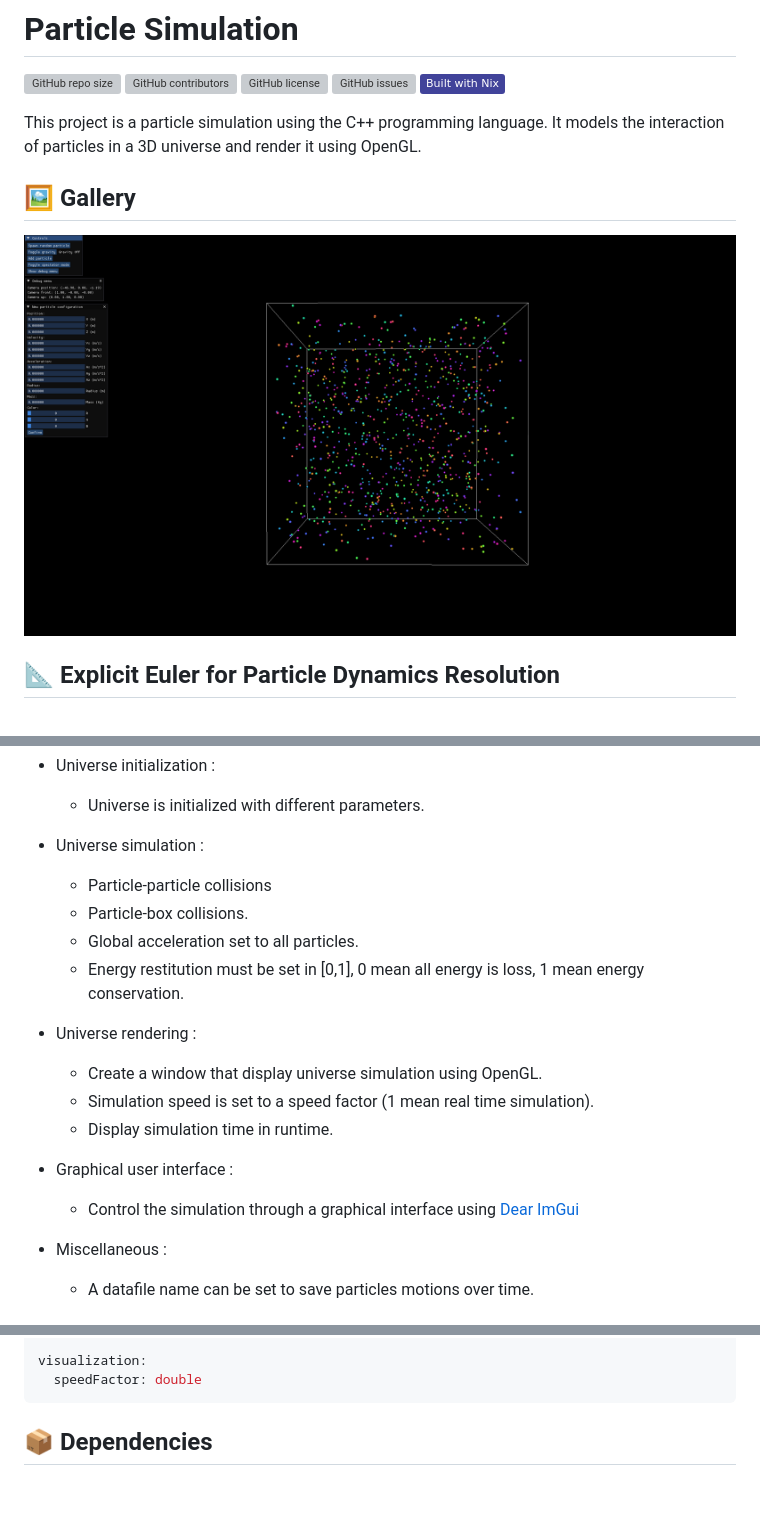
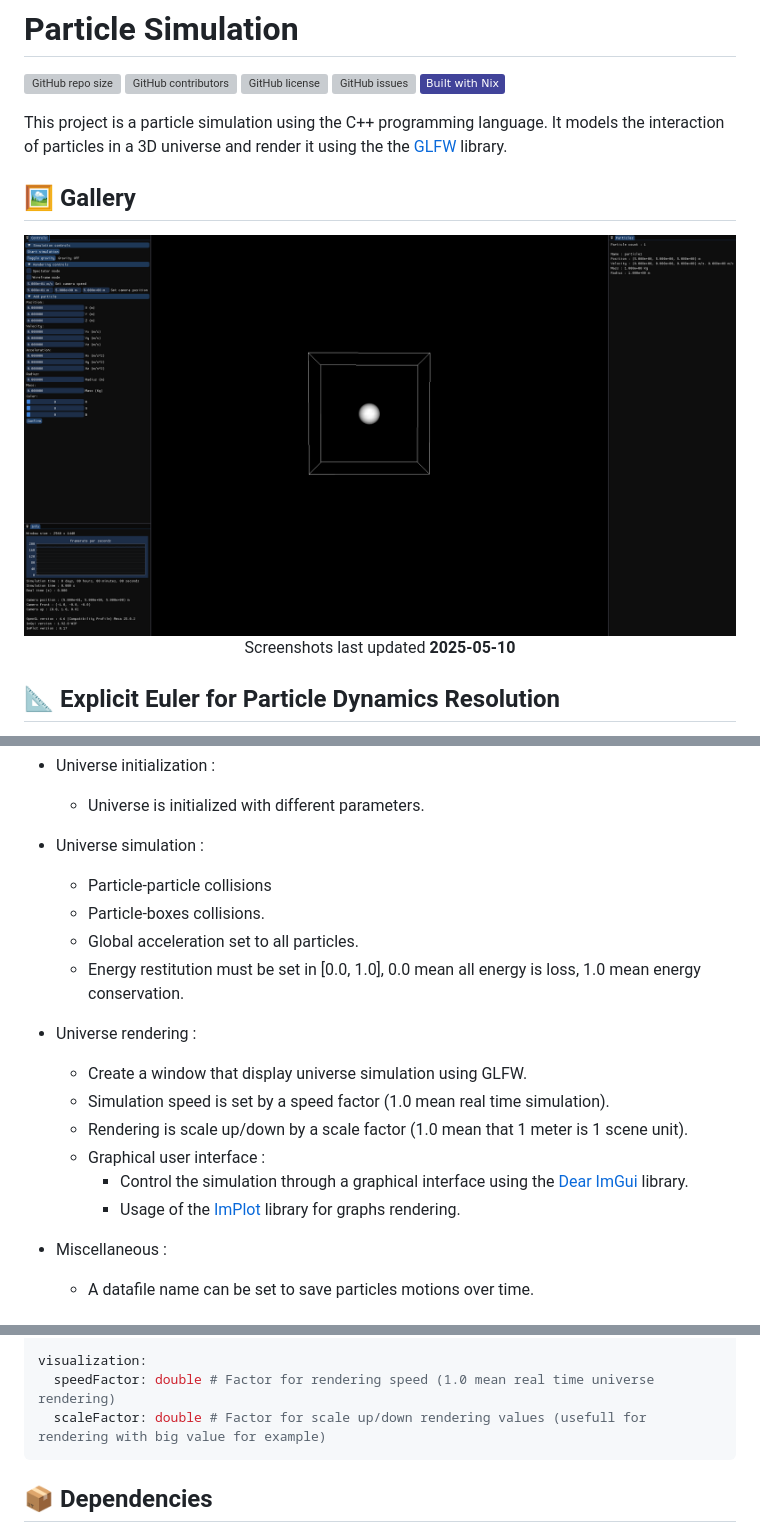
Before and after one commit to Kojittsu/Particles_Simulation, a Markdown page: README.md, 3 parts joined by grey strips. Drawn GitHub-style; pictures changed too: .github/assets/screenshots/1.png; badges without logos; blank space fills up the shorter version; grey boxes are pictures that could not be loaded.

````diff
--- a/README.md
+++ b/README.md
@@ -6,13 +6,14 @@
 ![GitHub issues](https://img.shields.io/github/issues/Kojittsu/Particles_Simulation)
 [![built with nix](https://img.shields.io/static/v1?logo=nixos&logoColor=white&label=&message=Built%20with%20Nix&color=41439a)](https://builtwithnix.org)
 
-This project is a particle simulation using the C++ programming language. It models the interaction of particles in a 3D universe and render it using OpenGL.
+This project is a particle simulation using the C++ programming language. It models the interaction of particles in a 3D universe and render it using the the [GLFW](https://www.glfw.org/) library.
 
 
 ## 🖼️ Gallery
 
 <p align="center">
    <img src="./.github/assets/screenshots/1.png" style="margin-bottom: 15px;"/> <br>
+   Screenshots last updated <b>2025-05-10</b>
 </p>
 
 
@@ -38,17 +39,17 @@ The explicit Euler method is simple to implement but can introduce approximation
 
 - Universe simulation :
   - Particle-particle collisions
-  - Particle-box collisions.
+  - Particle-boxes collisions.
   - Global acceleration set to all particles.
-  - Energy restitution must be set in [0,1], 0 mean all energy is loss, 1 mean energy conservation.
+  - Energy restitution must be set in [0.0, 1.0], 0.0 mean all energy is loss, 1.0 mean energy conservation.
 
 - Universe rendering :
-  - Create a window that display universe simulation using OpenGL.
-  - Simulation speed is set to a speed factor (1 mean real time simulation).
-  - Display simulation time in runtime.
-
-- Graphical user interface :
-  - Control the simulation through a graphical interface using [Dear ImGui](https://github.com/ocornut/imgui)
+  - Create a window that display universe simulation using GLFW.
+  - Simulation speed is set by a speed factor (1.0 mean real time simulation).
+  - Rendering is scale up/down by a scale factor (1.0 mean that 1 meter is 1 scene unit).
+  - Graphical user interface :
+    - Control the simulation through a graphical interface using the [Dear ImGui](https://github.com/ocornut/imgui) library.
+    - Usage of the [ImPlot](https://github.com/epezent/implot) library for graphs rendering.
 
 - Miscellaneous :
   - A datafile name can be set to save particles motions over time.
@@ -83,7 +84,8 @@ simulation:
   dataFileName: string                         # data file name for saving particles positions through time (can be "")
 
 visualization:
-  speedFactor: double
+  speedFactor: double # Factor for rendering speed (1.0 mean real time universe rendering)
+  scaleFactor: double # Factor for scale up/down rendering values (usefull for rendering with big value for example)
 ```
 ## 📦 Dependencies
 
````
